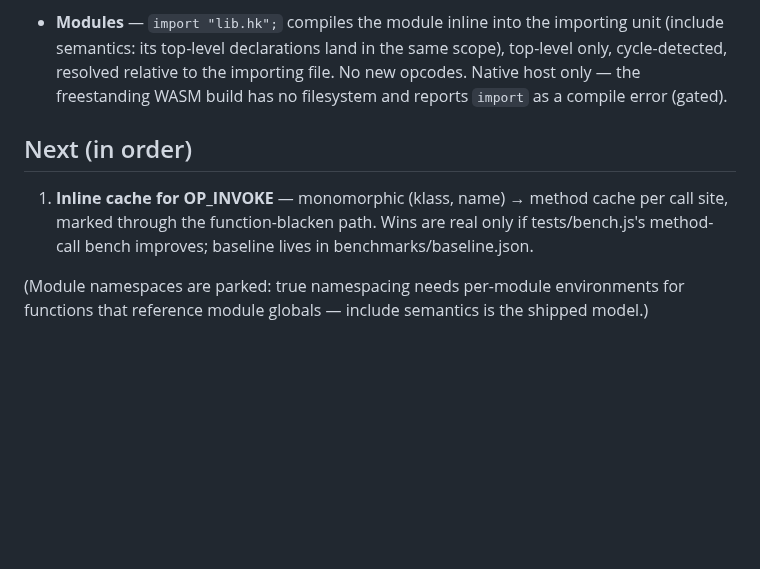
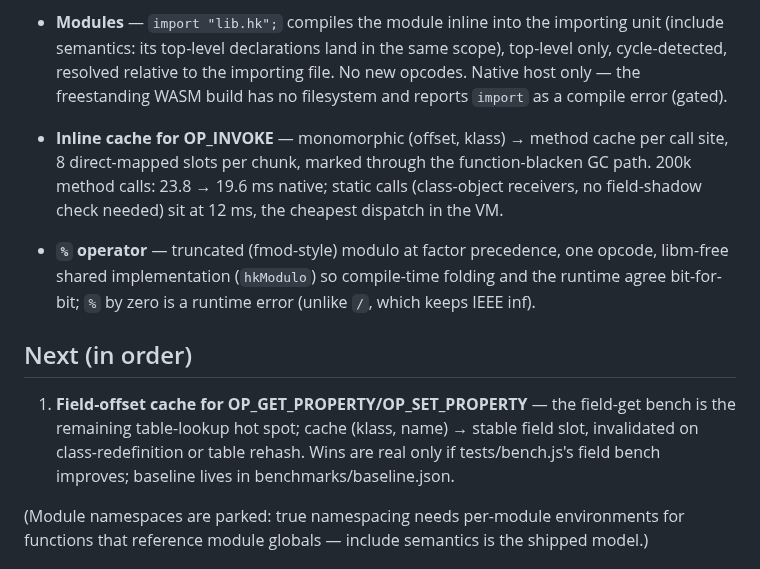
Before and after one commit to roywalk3r/hokus, a Markdown page: ROADMAP.md, the part around the change. GitHub-like rendering; blank space fills up the shorter version.

Commit message:
docs(roadmap): inline cache and % shipped; next is field-offset caching

```diff
--- a/ROADMAP.md
+++ b/ROADMAP.md
@@ -55,11 +55,23 @@ and appears in the README or the playground.
   importing file. No new opcodes. Native host only — the freestanding WASM
   build has no filesystem and reports `import` as a compile error (gated).
 
+- **Inline cache for OP_INVOKE** — monomorphic (offset, klass) → method cache
+  per call site, 8 direct-mapped slots per chunk, marked through the
+  function-blacken GC path. 200k method calls: 23.8 → 19.6 ms native; static
+  calls (class-object receivers, no field-shadow check needed) sit at 12 ms,
+  the cheapest dispatch in the VM.
+
+- **`%` operator** — truncated (fmod-style) modulo at factor precedence,
+  one opcode, libm-free shared implementation (`hkModulo`) so compile-time
+  folding and the runtime agree bit-for-bit; `%` by zero is a runtime error
+  (unlike `/`, which keeps IEEE inf).
+
 ## Next (in order)
 
-1. **Inline cache for OP_INVOKE** — monomorphic (klass, name) → method cache
-   per call site, marked through the function-blacken path. Wins are real only
-   if tests/bench.js's method-call bench improves; baseline lives in
+1. **Field-offset cache for OP_GET_PROPERTY/OP_SET_PROPERTY** — the field-get
+   bench is the remaining table-lookup hot spot; cache (klass, name) → stable
+   field slot, invalidated on class-redefinition or table rehash. Wins are
+   real only if tests/bench.js's field bench improves; baseline lives in
    benchmarks/baseline.json.
 
 (Module namespaces are parked: true namespacing needs per-module
```
